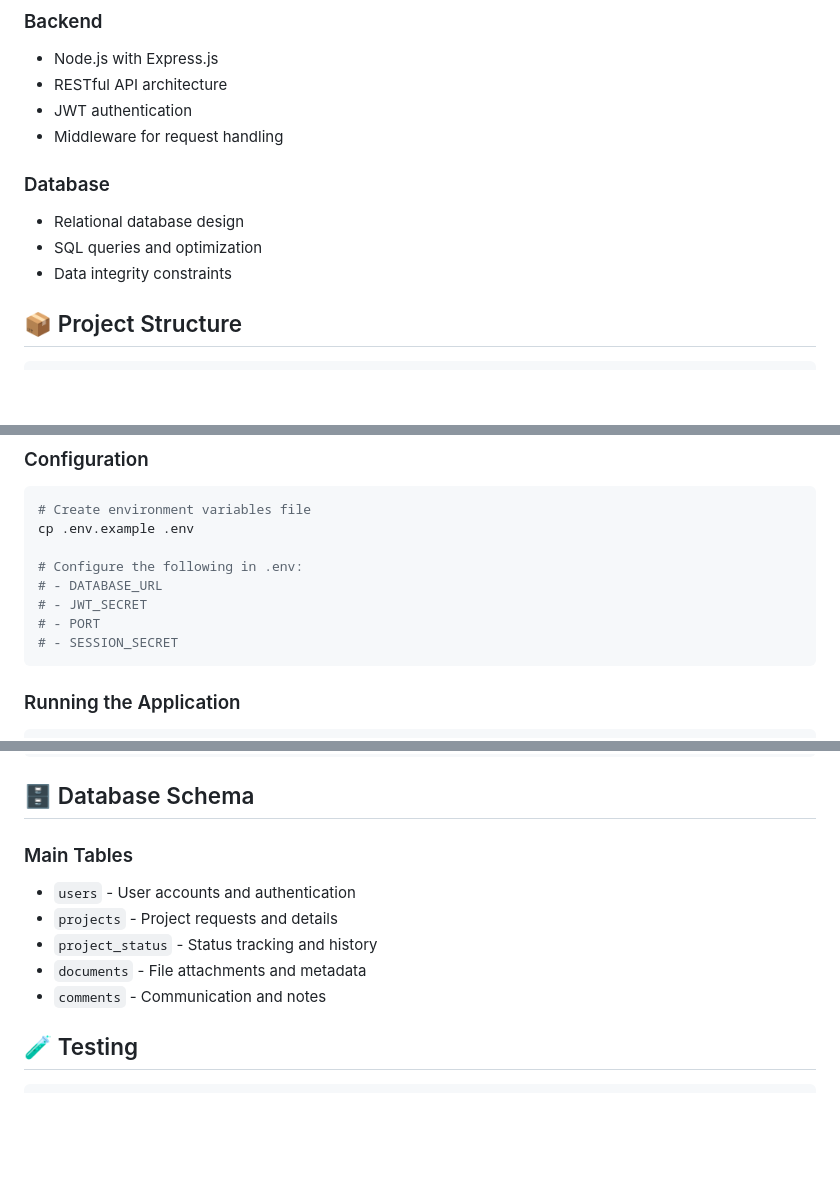
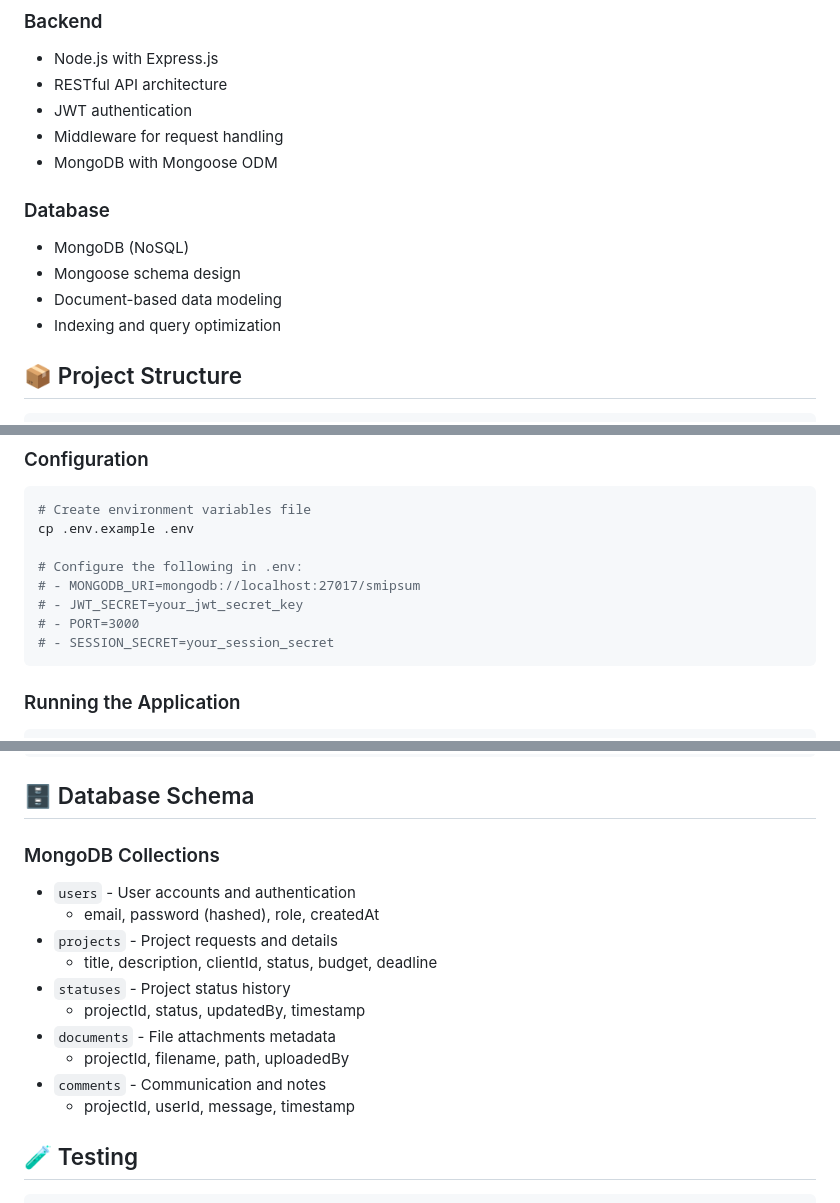
Before and after one commit to aymanLH/smipsum-project, a Markdown page: README.md, 3 parts joined by grey strips. Rendered like a GitHub page; blank space fills up the shorter version.

````diff
--- a/README.md
+++ b/README.md
@@ -33,11 +33,13 @@ Interactive portal for centralized project request management, enabling clients
 - RESTful API architecture
 - JWT authentication
 - Middleware for request handling
+- MongoDB with Mongoose ODM
 
 ### Database
-- Relational database design
-- SQL queries and optimization
-- Data integrity constraints
+- MongoDB (NoSQL)
+- Mongoose schema design
+- Document-based data modeling
+- Indexing and query optimization
 
 ## 📦 Project Structure
 
@@ -84,10 +86,10 @@ npm install
 cp .env.example .env
 
 # Configure the following in .env:
-# - DATABASE_URL
-# - JWT_SECRET
-# - PORT
-# - SESSION_SECRET
+# - MONGODB_URI=mongodb://localhost:27017/smipsum
+# - JWT_SECRET=your_jwt_secret_key
+# - PORT=3000
+# - SESSION_SECRET=your_session_secret
 ```
 
 ### Running the Application
@@ -131,12 +133,17 @@ DELETE /api/users/:id
 
 ## 🗄️ Database Schema
 
-### Main Tables
+### MongoDB Collections
 - `users` - User accounts and authentication
+  - email, password (hashed), role, createdAt
 - `projects` - Project requests and details
-- `project_status` - Status tracking and history
-- `documents` - File attachments and metadata
+  - title, description, clientId, status, budget, deadline
+- `statuses` - Project status history
+  - projectId, status, updatedBy, timestamp
+- `documents` - File attachments metadata
+  - projectId, filename, path, uploadedBy
 - `comments` - Communication and notes
+  - projectId, userId, message, timestamp
 
 ## 🧪 Testing
 
````
Also changed, not shown: other parts of README.md (+2 -2 lines).
